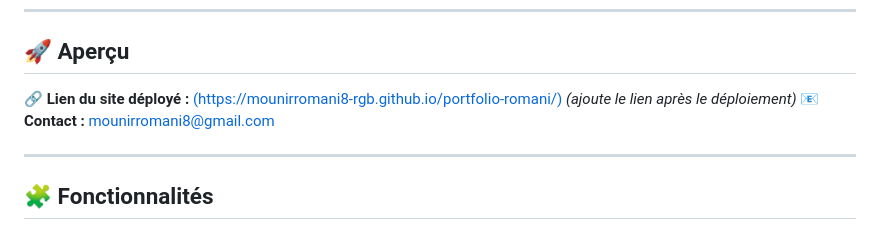
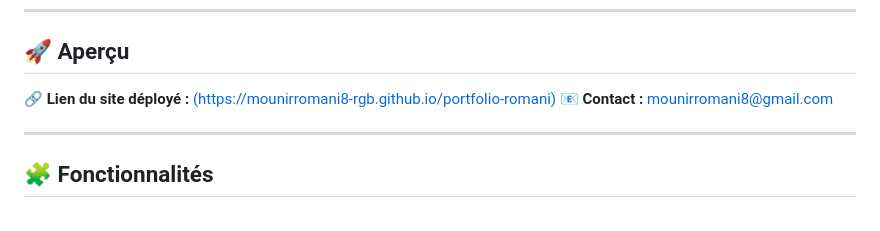
Before and after one commit to mounirromani8-rgb/portfolio-romani, a Markdown page: Readme.md, the part around the change. GitHub-like rendering.

Commit message:
Update deployed site link in Readme.md

```diff
--- a/Readme.md
+++ b/Readme.md
@@ -7,7 +7,7 @@ Ce site a été conçu pour mettre en valeur mon profil technique et professionn
 
 ## 🚀 Aperçu
 
-🔗 **Lien du site déployé :** [(https://mounirromani8-rgb.github.io/portfolio-romani/)](#) *(ajoute le lien après le déploiement)*
+🔗 **Lien du site déployé :** [(https://mounirromani8-rgb.github.io/portfolio-romani)](#)
 📧 **Contact :** [mounirromani8@gmail.com](mailto:mounirromani8@gmail.com)
 
 ---
```
